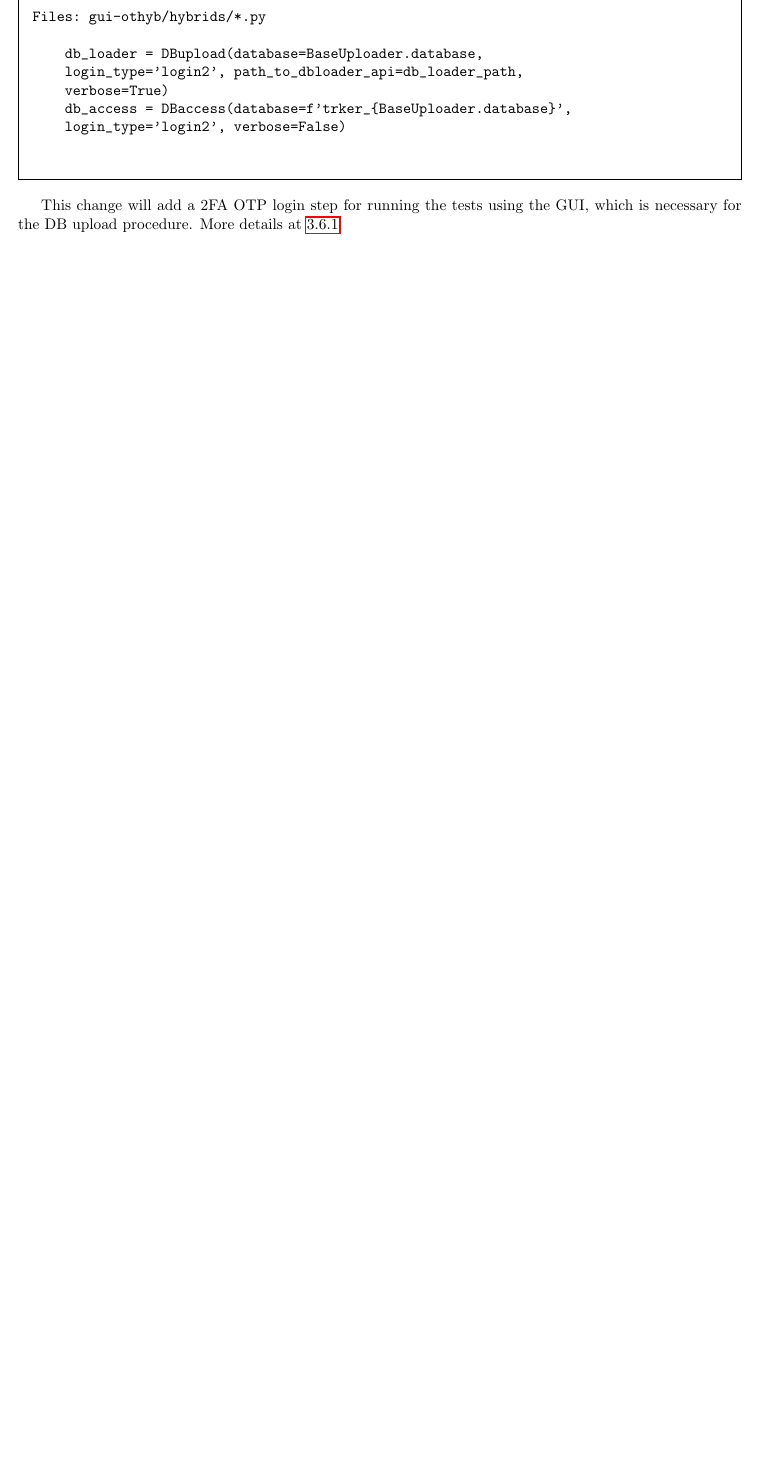
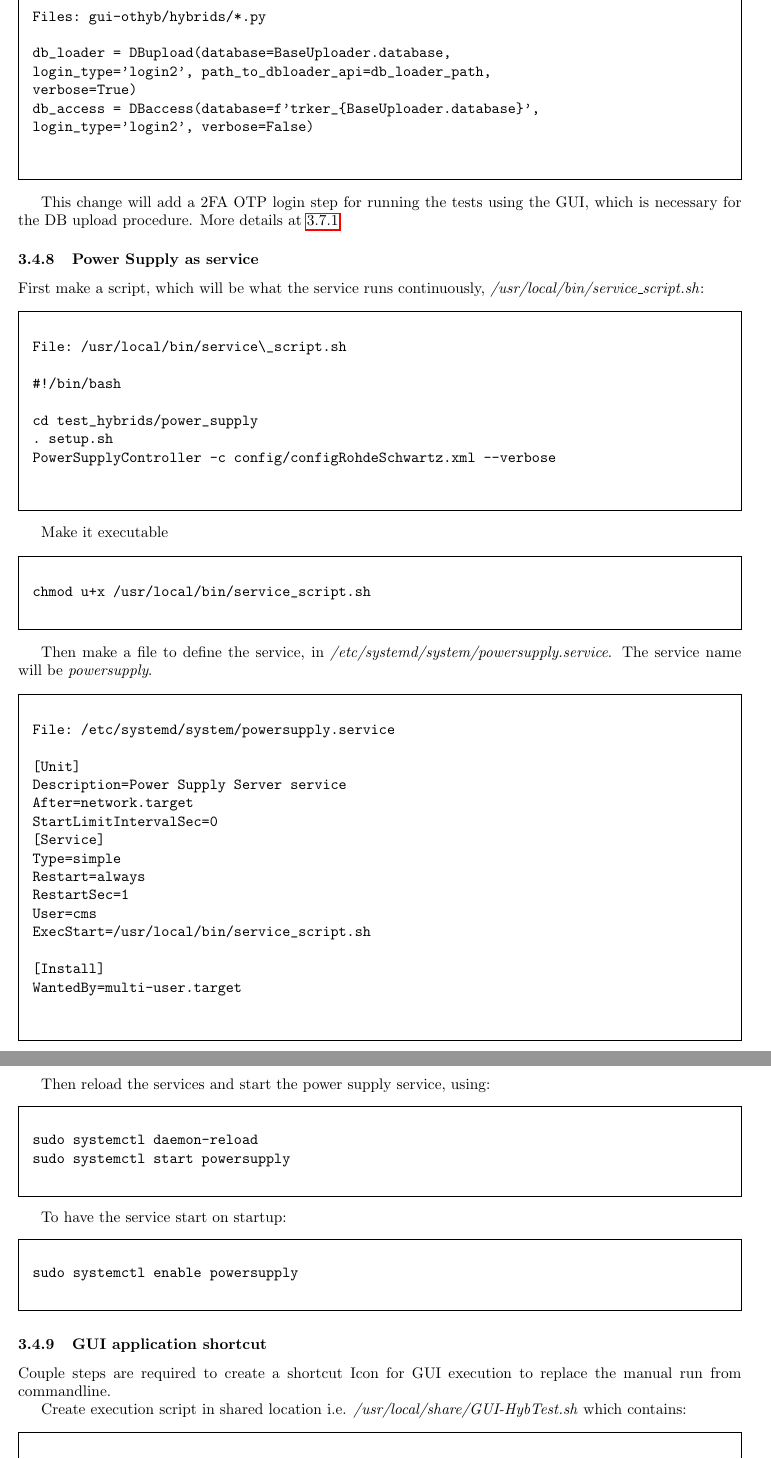
Before and after one commit to fabferro/testOTmodules, a LaTeX document (TestCrateInstructions.tex): part of page 15 of 29 before the commit and two parts of pages 16 and 17 of 32 after it, the two joined at a grey line, cut so that both start at the same text, the shorter picture padded with empty space. Compiled offline with pdfLaTeX.

Commit message:
Included service PowerSupply, GUI application shortcut, MCH IP changing

```diff
--- a/TestCrateInstructions.tex
+++ b/TestCrateInstructions.tex
@@ -644,3 +668,77 @@ Files: gui-othyb/hybrids/*.py
 
 This change will add a 2FA OTP login step for running the tests using the GUI, which is necessary for the DB upload procedure. More details at \ref{DBup}.
 
+\subsubsection{Power Supply as service}
+\label{ps-service}
+
+First make a script, which will be what the service runs continuously, \emph{/usr/local/bin/service\_script.sh}:
+
+\begin{framed}
+\begin{verbatim}
+File: /usr/local/bin/service\_script.sh
+
+#!/bin/bash
+
+cd test_hybrids/power_supply
+. setup.sh
+PowerSupplyController -c config/configRohdeSchwartz.xml --verbose
+
+\end{verbatim}
+\end{framed}
+
+Make it executable
+
+\begin{framed}
+\begin{verbatim}
+chmod u+x /usr/local/bin/service_script.sh
+\end{verbatim}
+\end{framed}
+
+Then make a file to define the service, in \emph{/etc/systemd/system/powersupply.service}. The service name will be \textit{powersupply}.
+
+\begin{framed}
+\begin{verbatim}
+File: /etc/systemd/system/powersupply.service
+
+[Unit]
+Description=Power Supply Server service
+After=network.target
+StartLimitIntervalSec=0
+[Service]
+Type=simple
+Restart=always
+RestartSec=1
+User=cms
+ExecStart=/usr/local/bin/service_script.sh
+
+[Install]
+WantedBy=multi-user.target
+
+\end{verbatim}
+\end{framed}
+
+Then reload the services and start the power supply service, using:
+
+\begin{framed}
+\begin{verbatim}
+sudo systemctl daemon-reload
+sudo systemctl start powersupply
+\end{verbatim}
+\end{framed}
+
+To have the service start on startup:
+
+\begin{framed}
+\begin{verbatim}
+sudo systemctl enable powersupply
+\end{verbatim}
+\end{framed}
+
+\subsubsection{GUI application shortcut}
+\label{GUI-short}
+
+Couple steps are required to create a shortcut Icon for GUI execution to replace the manual run from commandline.
+
+Create execution script in shared location i.e. \emph{/usr/local/share/GUI-HybTest.sh} which contains:
+
+\begin{framed}
@@ -646,0 +792 @@ This change will add a 2FA OTP login step for running the tests using the GUI, w
+\begin{framed}
@@ -864,3 +1035,5 @@ The power supply server must be started on a new terminal window and left runnin
 
 \begin{framed}
 \begin{verbatim}
+cd test_hybrids/power_supply
+. setup.sh
```
Also changed, not shown: Pictures/telnet.png (added), TestCrateInstructions.tex (126 more changed lines). Lines whose indentation alone changed are shown as unchanged.
